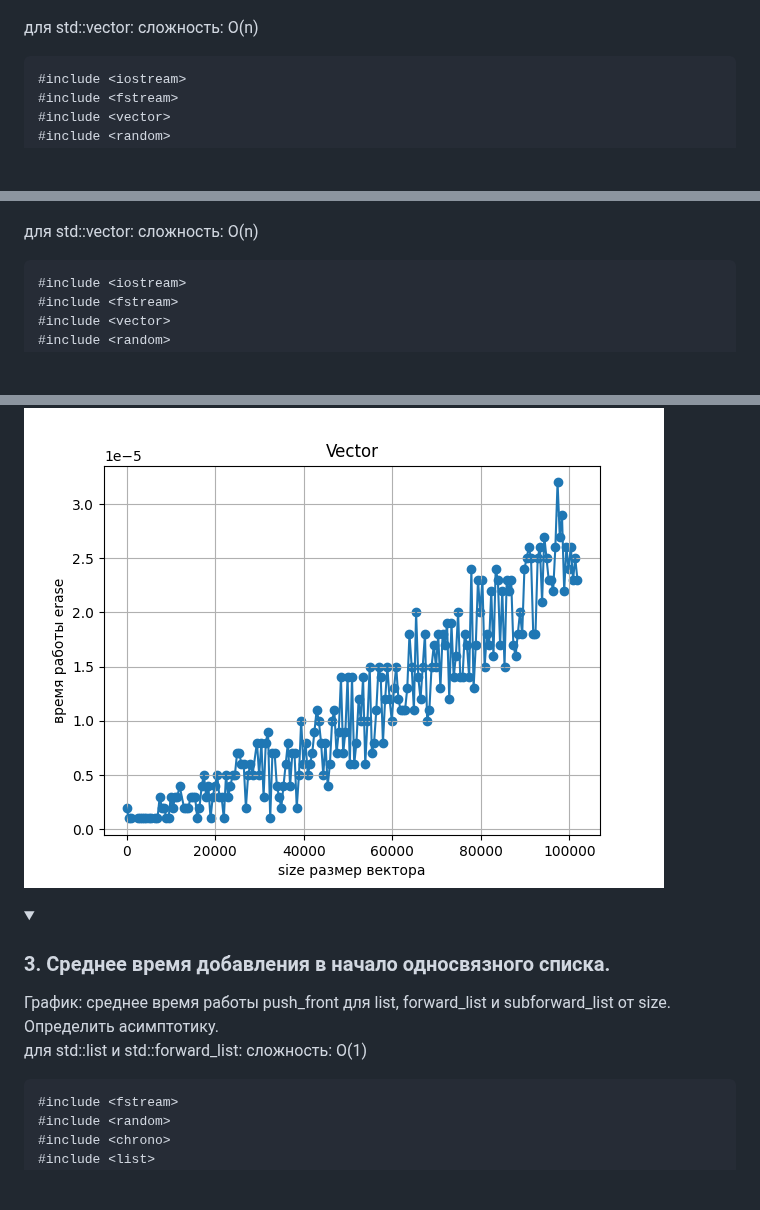
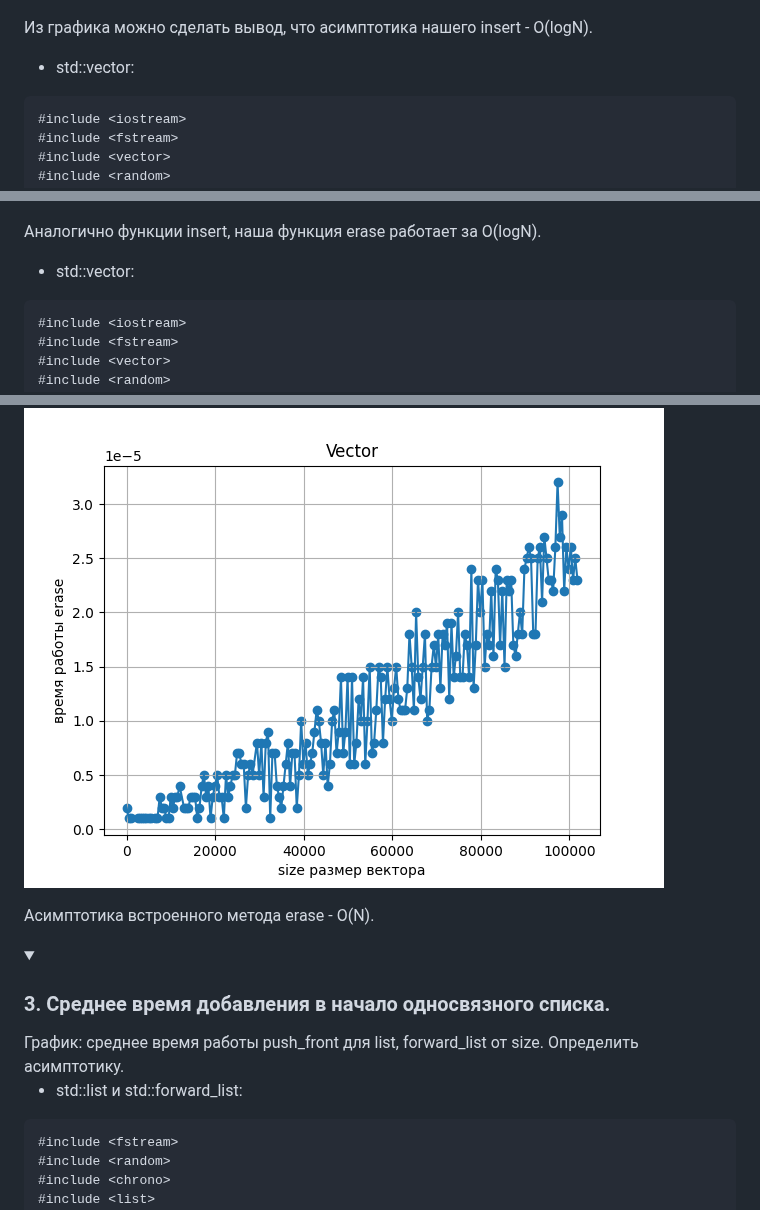
Before and after one commit to prysemy/labs, a Markdown page: lab_stl/lab.md, 3 parts joined by grey strips. GitHub-like rendering; folded sections open; blank space fills up the shorter version.

````diff
--- a/lab_stl/lab.md
+++ b/lab_stl/lab.md
@@ -147,8 +149,9 @@ int main() {
 ```
 ![1 subvector](1_2.png)
 
-для std::vector:
-сложность: O(n)
+Из графика можно сделать вывод, что асимптотика нашего insert - O(logN).
+
+* std::vector:
 ```C++
 #include <iostream>
 #include <fstream>
@@ -289,9 +295,9 @@ int main() {
 ```
 ![2 subvector](2_2.png)
 
-для std::vector:
-сложность: O(n)
+Аналогично функции insert, наша функция erase работает за O(logN).
 
+* std::vector:
 ```C++
 #include <iostream>
 #include <fstream>
@@ -321,14 +327,16 @@ int main() {
 }
 ```
 ![2 vector](2_1.png)
+
+Асимптотика встроенного метода erase - O(N).
+
 </details>
 
 <details>
 <summary><h3>3. Среднее время добавления в начало односвязного списка.</h3></summary>
-График: среднее время работы push_front для list, forward_list и subforward_list от size. Определить асимптотику.
+График: среднее время работы push_front для list, forward_list от size. Определить асимптотику.
 
-для std::list и std::forward_list:
-сложность: O(1)
+* std::list и std::forward_list:
 ```C++
 #include <fstream>
 #include <random>
````
Also changed, not shown: other parts of lab_stl/lab.md (+24 -3 lines).
